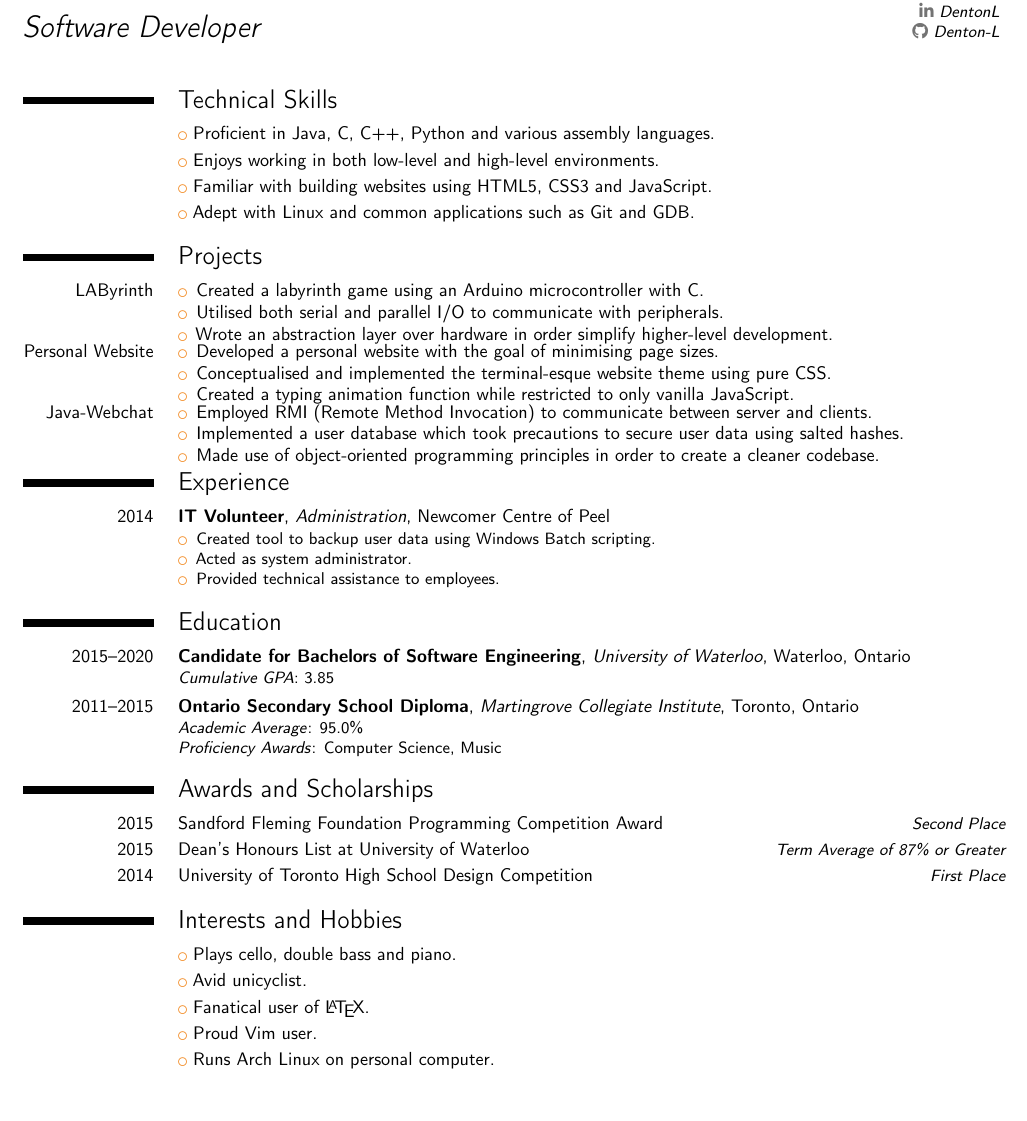
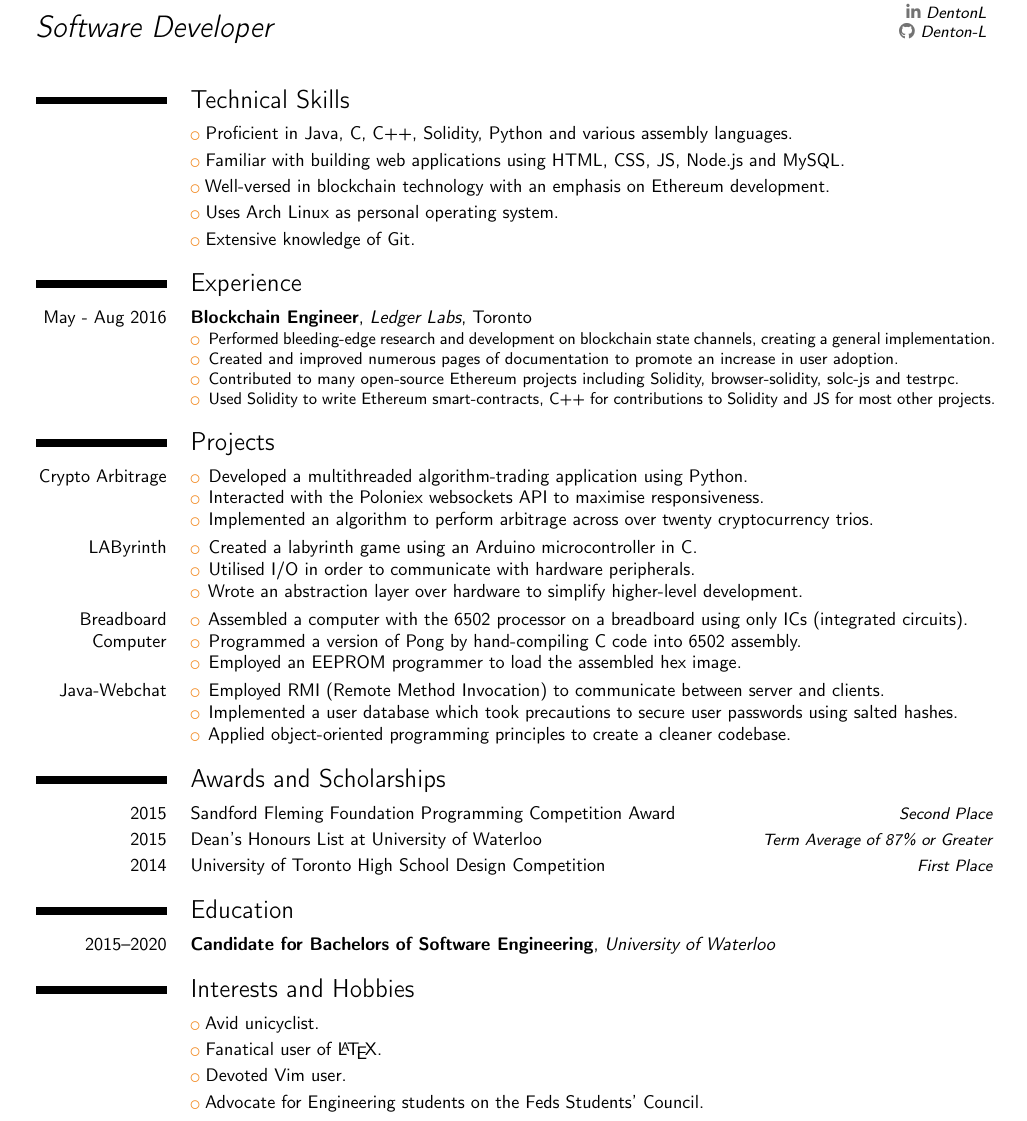
Before and after one commit to Denton-L/resume, a LaTeX CV (DentonLiuResume.tex): part of the page, cut so that both start at the same text, the shorter picture padded with empty space. Compiled offline with pdfLaTeX.

Commit message:
Update to initial draft for 2016

```diff
--- a/DentonLiuResume.tex
+++ b/DentonLiuResume.tex
@@ -1,6 +1,6 @@
 \documentclass[10pt,sans,letterpaper]{moderncv}
 
-\usepackage[margin=0.5in]{geometry}
+\usepackage[margin=0.6in]{geometry}
 
 \moderncvstyle{classic}
 \moderncvcolor{orange}
@@ -21,50 +21,50 @@
 \vspace{-\baselineskip}
 
 \section{Technical Skills}
-\cvlistitem{Proficient in Java, C, C++, Python and various assembly languages.}
-\cvlistitem{Enjoys working in both low-level and high-level environments.}
-\cvlistitem{Familiar with building websites using HTML5, CSS3 and JavaScript.}
-\cvlistitem{Adept with Linux and common applications such as Git and GDB.}
+\cvlistitem{Proficient in Java, C, C++, Solidity, Python and various assembly languages.}
+\cvlistitem{Familiar with building web applications using HTML, CSS, JS, Node.js and MySQL.}
+\cvlistitem{Well-versed in blockchain technology with an emphasis on Ethereum development.}
+\cvlistitem{Uses Arch Linux as personal operating system.}%to arch or to not arch
+\cvlistitem{Extensive knowledge of Git.}
+
+\section{Experience}
+\cventry{May - Aug 2016}{Blockchain Engineer}{Ledger Labs}{Toronto}{}{
+	\begin{itemize}
+		\item Performed bleeding-edge research and development on blockchain state channels, creating a general implementation.
+		\item Created and improved numerous pages of documentation to promote an increase in user adoption.
+		\item Contributed to many open-source Ethereum projects including Solidity, browser-solidity, solc-js and testrpc.
+		\item Used Solidity to write Ethereum smart-contracts, C++ for contributions to Solidity and JS for most other projects. %get rid of JS???
+	\end{itemize}
+}
 
 \section{Projects}
+\cvitem{Crypto Arbitrage}{
+	\begin{itemize}
+		\item Developed a multithreaded algorithm-trading application using Python.
+		\item Interacted with the Poloniex websockets API to maximise responsiveness.
+		\item Implemented an algorithm to perform arbitrage across over twenty cryptocurrency trios.
+	\end{itemize}
+}
 \cvitem{LAByrinth}{
 	\begin{itemize}
-		\item Created a labyrinth game using an Arduino microcontroller with C.
-		\item Utilised both serial and parallel I/O to communicate with peripherals.
-		\item Wrote an abstraction layer over hardware in order simplify higher-level development.
+		\item Created a labyrinth game using an Arduino microcontroller in C.
+		\item Utilised I/O in order to communicate with hardware peripherals.
+		\item Wrote an abstraction layer over hardware to simplify higher-level development.
 	\end{itemize}
-}\vspace{-0.5\baselineskip}
-\cvitem{Personal Website}{
+}
+\cvitem{Breadboard Computer}{
 	\begin{itemize}
-		\item Developed a personal website with the goal of minimising page sizes.
-		\item Conceptualised and implemented the terminal-esque website theme using pure CSS.
-		\item Created a typing animation function while restricted to only vanilla JavaScript.
+		\item{Assembled a computer with the 6502 processor on a breadboard using only ICs (integrated circuits).}
+		\item{Programmed a version of Pong by hand-compiling C code into 6502 assembly.}
+		\item{Employed an EEPROM programmer to load the assembled hex image.}
 	\end{itemize}
-}\vspace{-0.5\baselineskip}
+}
 \cvitem{Java-Webchat}{
 	\begin{itemize}
 		\item Employed RMI (Remote Method Invocation) to communicate between server and clients.
-		\item Implemented a user database which took precautions to secure user data using salted hashes.
-		\item Made use of object-oriented programming principles in order to create a cleaner codebase.
+		\item Implemented a user database which took precautions to secure user passwords using salted hashes.
+		\item Applied object-oriented programming principles to create a cleaner codebase.
 	\end{itemize}
-}\vspace{-\baselineskip}
-
-\section{Experience}
-\cventry{2014}{IT Volunteer}{Administration}{Newcomer Centre of Peel}{}{
-	\begin{itemize}
-		\item Created tool to backup user data using Windows Batch scripting.% revise this list
-		\item Acted as system administrator.
-		\item Provided technical assistance to employees.
-	\end{itemize}
-}
-
-\section{Education}
-\cventry{2015--2020}{Candidate for Bachelors of Software Engineering}{University of Waterloo}{Waterloo, Ontario}{}{
-	\textit{Cumulative GPA}: 3.85
-}
-\cventry{2011--2015}{Ontario Secondary School Diploma}{Martingrove Collegiate Institute}{Toronto, Ontario}{}{
-	\textit{Academic Average}: 95.0\% \\
-	\textit{Proficiency Awards}: Computer Science, Music
 }
 
 \section{Awards and Scholarships}
@@ -72,11 +72,13 @@
 \cvitemwithcomment{2015}{Dean's Honours List at University of Waterloo}{Term Average of 87\% or Greater}
 \cvitemwithcomment{2014}{University of Toronto High School Design Competition}{First Place}
 
+\section{Education}
+\cventry{2015--2020}{Candidate for Bachelors of Software Engineering}{University of Waterloo}{}{}{}
+
 \section{Interests and Hobbies}
-\cvlistitem{Plays cello, double bass and piano.}
 \cvlistitem{Avid unicyclist.}
 \cvlistitem{Fanatical user of \LaTeX.}
-\cvlistitem{Proud Vim user.}
-\cvlistitem{Runs Arch Linux on personal computer.}
+\cvlistitem{Devoted Vim user.}
+\cvlistitem{Advocate for Engineering students on the Feds Students' Council.}
 
 \end{document}
```
